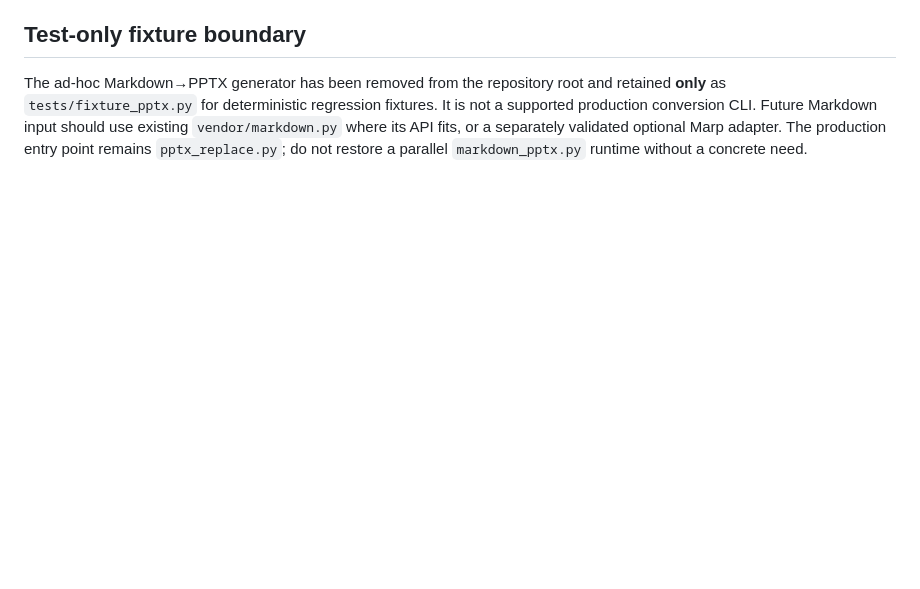
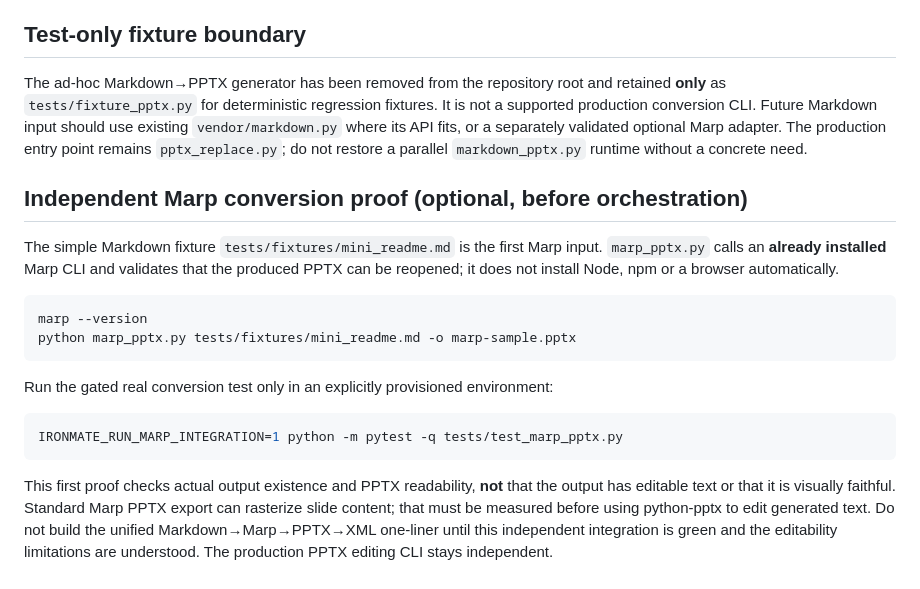
Before and after one commit to myon-bioinformatics/Ironmate, a Markdown page: docs/pptx-cli-prototype.md, the part around the change. Rendered like a GitHub page; blank space fills up the shorter version.

Commit message:
Document optional independent Marp conversion proof and integration gate

````diff
--- a/docs/pptx-cli-prototype.md
+++ b/docs/pptx-cli-prototype.md
@@ -98,3 +98,21 @@ At head `eac914f56ded500b574c4195e1523ba358296e62`, [CI run 37939923108](https:/
 ## Test-only fixture boundary
 
 The ad-hoc Markdown→PPTX generator has been removed from the repository root and retained **only** as `tests/fixture_pptx.py` for deterministic regression fixtures. It is not a supported production conversion CLI. Future Markdown input should use existing `vendor/markdown.py` where its API fits, or a separately validated optional Marp adapter. The production entry point remains `pptx_replace.py`; do not restore a parallel `markdown_pptx.py` runtime without a concrete need.
+
+
+## Independent Marp conversion proof (optional, before orchestration)
+
+The simple Markdown fixture `tests/fixtures/mini_readme.md` is the first Marp input. `marp_pptx.py` calls an **already installed** Marp CLI and validates that the produced PPTX can be reopened; it does not install Node, npm or a browser automatically.
+
+```sh
+marp --version
+python marp_pptx.py tests/fixtures/mini_readme.md -o marp-sample.pptx
+```
+
+Run the gated real conversion test only in an explicitly provisioned environment:
+
+```sh
+IRONMATE_RUN_MARP_INTEGRATION=1 python -m pytest -q tests/test_marp_pptx.py
+```
+
+This first proof checks actual output existence and PPTX readability, **not** that the output has editable text or that it is visually faithful. Standard Marp PPTX export can rasterize slide content; that must be measured before using python-pptx to edit generated text. Do not build the unified Markdown→Marp→PPTX→XML one-liner until this independent integration is green and the editability limitations are understood. The production PPTX editing CLI stays independent.
````
